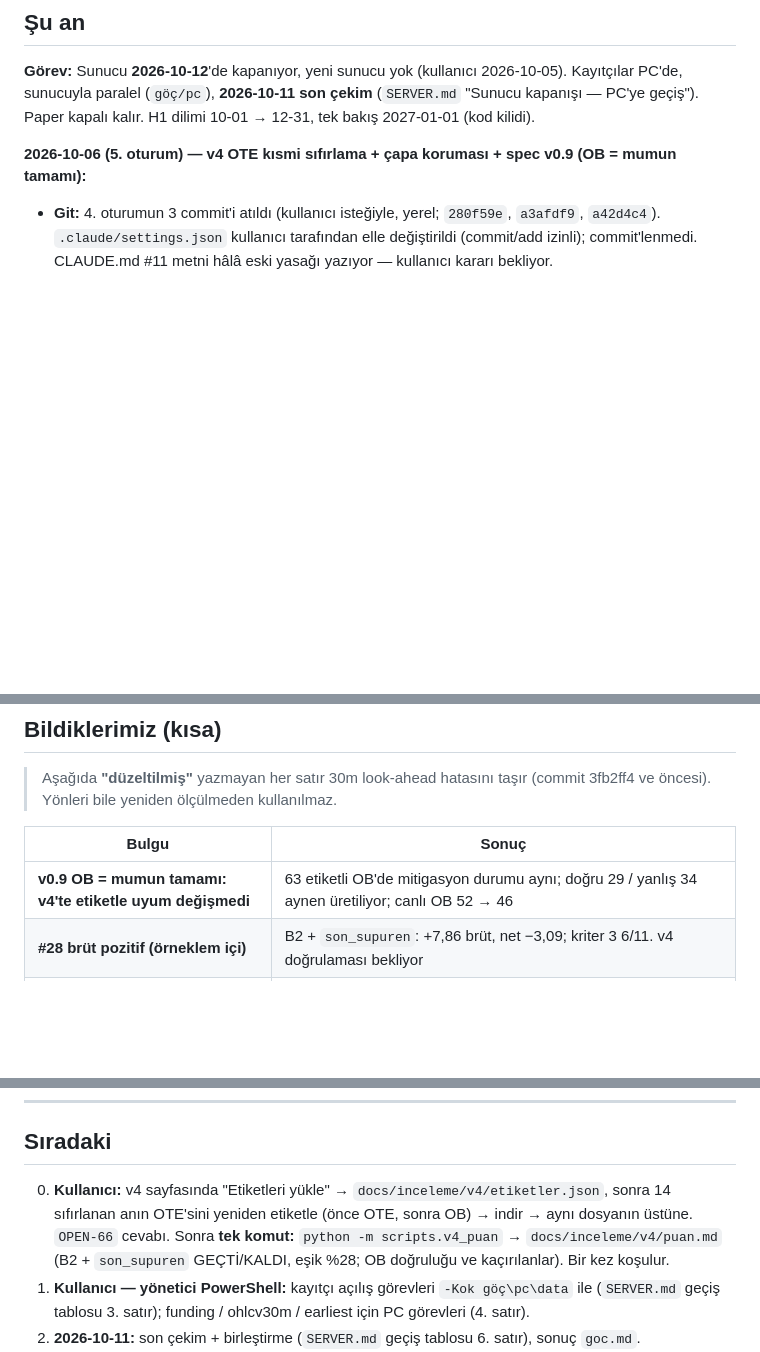
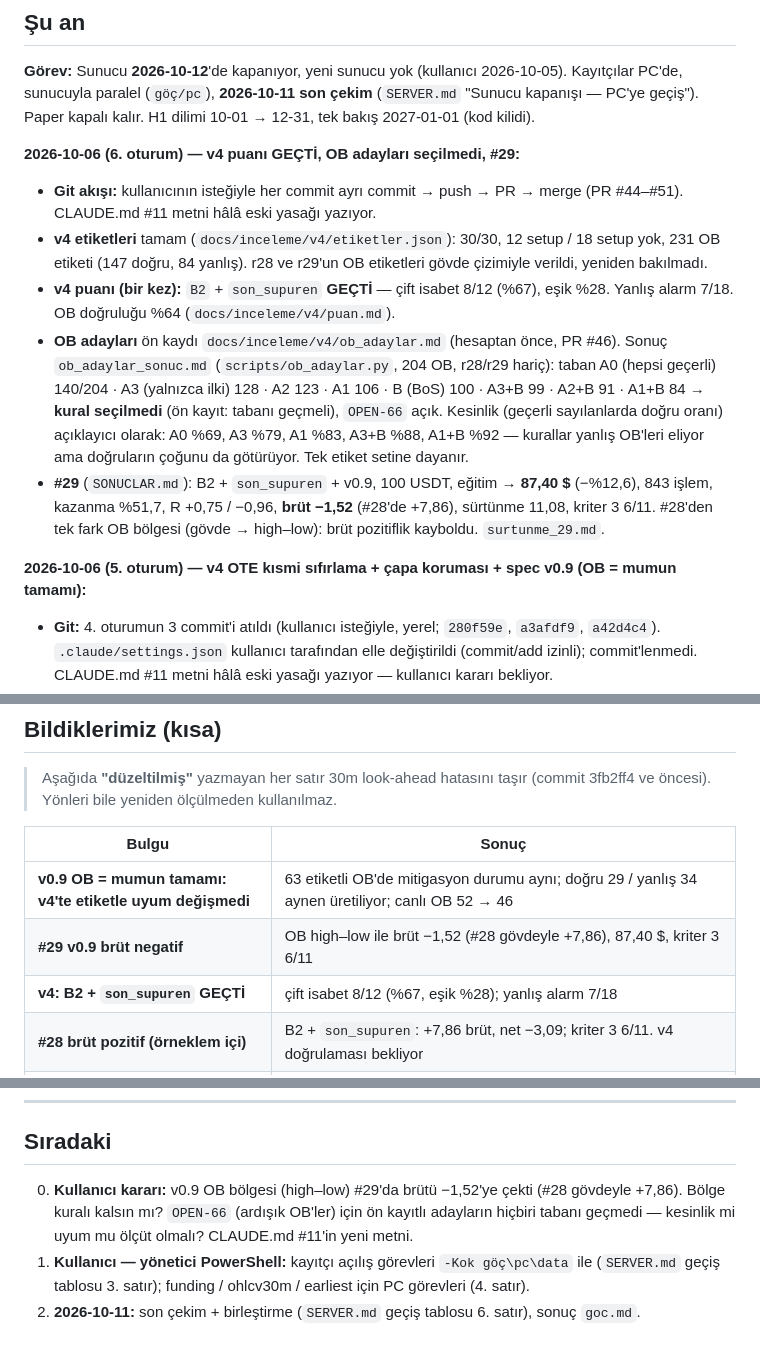
Before and after one commit to HakanY33/Janitor, a Markdown page: docs/STATUS.md, 3 parts joined by grey strips. Drawn GitHub-style; blank space fills up the shorter version.

Commit message:
docs: STATUS 2026-10-06 (6. oturum)

```diff
--- a/docs/STATUS.md
+++ b/docs/STATUS.md
@@ -11,6 +11,23 @@ Her oturumun **ilk** okuduğu dosya. Kısa tutulur. Oturum sonunda güncellenir.
 **Görev:** Sunucu **2026-10-12**'de kapanıyor, yeni sunucu yok (kullanıcı 2026-10-05). Kayıtçılar
 PC'de, sunucuyla paralel (`göç/pc`), **2026-10-11 son çekim** (`SERVER.md` "Sunucu kapanışı — PC'ye
 geçiş"). Paper kapalı kalır. H1 dilimi 10-01 → 12-31, tek bakış 2027-01-01 (kod kilidi).
+
+**2026-10-06 (6. oturum) — v4 puanı GEÇTİ, OB adayları seçilmedi, #29:**
+- **Git akışı:** kullanıcının isteğiyle her commit ayrı commit → push → PR → merge (PR #44–#51).
+  CLAUDE.md #11 metni hâlâ eski yasağı yazıyor.
+- **v4 etiketleri** tamam (`docs/inceleme/v4/etiketler.json`): 30/30, 12 setup / 18 setup yok, 231 OB
+  etiketi (147 doğru, 84 yanlış). r28 ve r29'un OB etiketleri gövde çizimiyle verildi, yeniden bakılmadı.
+- **v4 puanı (bir kez):** `B2` + `son_supuren` **GEÇTİ** — çift isabet 8/12 (%67), eşik %28. Yanlış alarm
+  7/18. OB doğruluğu %64 (`docs/inceleme/v4/puan.md`).
+- **OB adayları** ön kaydı `docs/inceleme/v4/ob_adaylar.md` (hesaptan önce, PR #46). Sonuç
+  `ob_adaylar_sonuc.md` (`scripts/ob_adaylar.py`, 204 OB, r28/r29 hariç): taban A0 (hepsi geçerli)
+  140/204 · A3 (yalnızca ilki) 128 · A2 123 · A1 106 · B (BoS) 100 · A3+B 99 · A2+B 91 · A1+B 84 →
+  **kural seçilmedi** (ön kayıt: tabanı geçmeli), `OPEN-66` açık. Kesinlik (geçerli sayılanlarda doğru
+  oranı) açıklayıcı olarak: A0 %69, A3 %79, A1 %83, A3+B %88, A1+B %92 — kurallar yanlış OB'leri eliyor
+  ama doğruların çoğunu da götürüyor. Tek etiket setine dayanır.
+- **#29** (`SONUCLAR.md`): B2 + `son_supuren` + v0.9, 100 USDT, eğitim → **87,40 $** (−%12,6), 843 işlem,
+  kazanma %51,7, R +0,75 / −0,96, **brüt −1,52** (#28'de +7,86), sürtünme 11,08, kriter 3 6/11.
+  #28'den tek fark OB bölgesi (gövde → high–low): brüt pozitiflik kayboldu. `surtunme_29.md`.
 
 **2026-10-06 (5. oturum) — v4 OTE kısmi sıfırlama + çapa koruması + spec v0.9 (OB = mumun tamamı):**
 - **Git:** 4. oturumun 3 commit'i atıldı (kullanıcı isteğiyle, yerel; `280f59e`, `a3afdf9`, `a42d4c4`).
@@ -305,6 +322,8 @@ look-ahead'dendi. F1 zaten dondurulmuştu; karar değişmiyor.
 | Bulgu | Sonuç |
 |---|---|
 | **v0.9 OB = mumun tamamı: v4'te etiketle uyum değişmedi** | 63 etiketli OB'de mitigasyon durumu aynı; doğru 29 / yanlış 34 aynen üretiliyor; canlı OB 52 → 46 |
+| **#29 v0.9 brüt negatif** | OB high–low ile brüt −1,52 (#28 gövdeyle +7,86), 87,40 $, kriter 3 6/11 |
+| **v4: B2 + `son_supuren` GEÇTİ** | çift isabet 8/12 (%67, eşik %28); yanlış alarm 7/18 |
 | **#28 brüt pozitif (örneklem içi)** | B2 + `son_supuren`: +7,86 brüt, net −3,09; kriter 3 6/11. v4 doğrulaması bekliyor |
 | **Eşleştirme kaybı `anchor_0`'da** | v3: B3 22/44, B2 32/44 "yanlış 0"; aday "son süpüren karşı swing" örneklem içi 15 → 23–25/44 (v4'te doğrulanacak) |
 | **v0.8 OB/FVG kuralları: kayıp küçük, edge yok** | #27 88,42 $, 523 işlem, brüt −4,30; kriter 3 4/11 |
@@ -390,10 +409,9 @@ look-ahead'dendi. F1 zaten dondurulmuştu; karar değişmiyor.
 
 ## Sıradaki
 
-0. **Kullanıcı:** v4 sayfasında "Etiketleri yükle" → `docs/inceleme/v4/etiketler.json`, sonra 14 sıfırlanan
-   anın OTE'sini yeniden etiketle (önce OTE, sonra OB) → indir → aynı dosyanın üstüne. `OPEN-66` cevabı.
-   Sonra **tek komut:** `python -m scripts.v4_puan` → `docs/inceleme/v4/puan.md` (B2 + `son_supuren`
-   GEÇTİ/KALDI, eşik %28; OB doğruluğu ve kaçırılanlar). Bir kez koşulur.
+0. **Kullanıcı kararı:** v0.9 OB bölgesi (high–low) #29'da brütü −1,52'ye çekti (#28 gövdeyle +7,86).
+   Bölge kuralı kalsın mı? `OPEN-66` (ardışık OB'ler) için ön kayıtlı adayların hiçbiri tabanı geçmedi —
+   kesinlik mi uyum mu ölçüt olmalı? CLAUDE.md #11'in yeni metni.
 1. **Kullanıcı — yönetici PowerShell:** kayıtçı açılış görevleri `-Kok göç\pc\data` ile
    (`SERVER.md` geçiş tablosu 3. satır); funding / ohlcv30m / earliest için PC görevleri (4. satır).
 2. **2026-10-11:** son çekim + birleştirme (`SERVER.md` geçiş tablosu 6. satır), sonuç `goc.md`.
```
